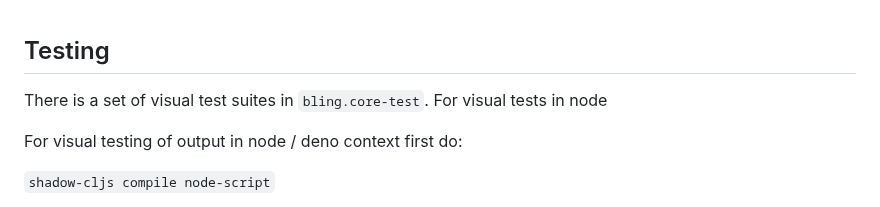
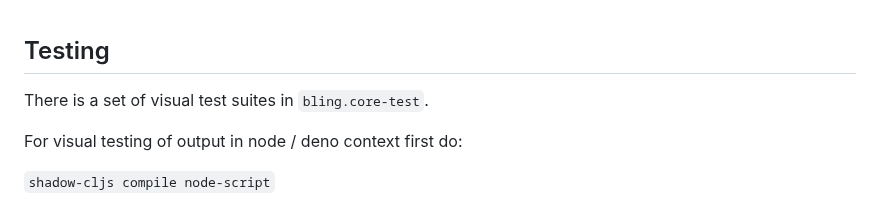
Before and after one commit to paintparty/bling, a Markdown page: README.md, the part around the change. GitHub-like rendering.

```diff
--- a/README.md
+++ b/README.md
@@ -535,8 +535,7 @@ More example values of `2` for `:margin-left`, to increase the weight:
 <br>
 
 ## Testing
-There is a set of visual test suites in `bling.core-test`. For visual tests in
-node
+There is a set of visual test suites in `bling.core-test`.
 
 For visual testing of output in node / deno context first do:
 
```
